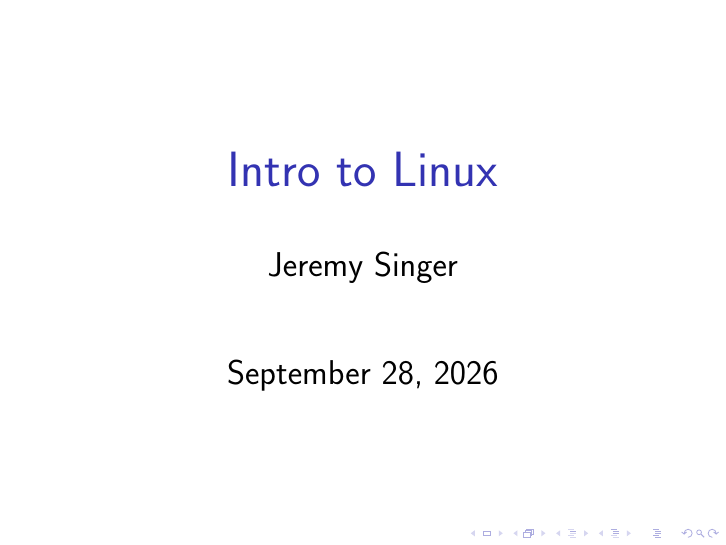
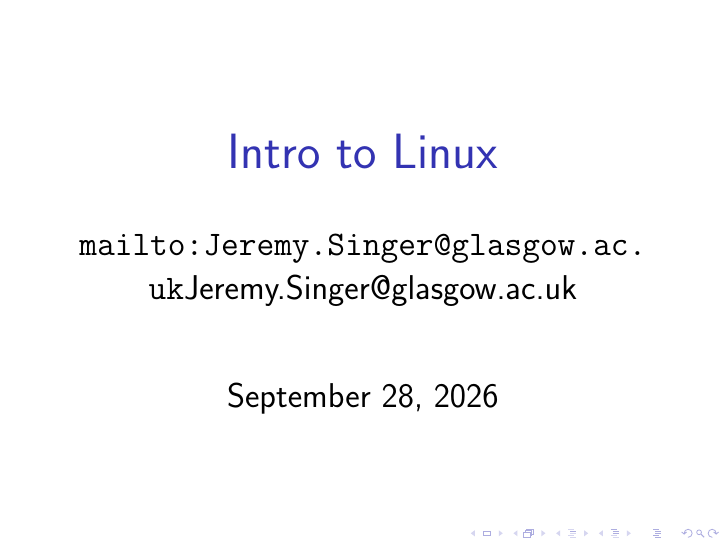
Before and after one commit to jeremysinger/compsci9001_intro_to_linux, LaTeX slides (intro_slides/slides.tex): page 1 of 10. Compiled offline with pdfLaTeX.

Commit message:
email address

```diff
--- a/intro_slides/slides.tex
+++ b/intro_slides/slides.tex
@@ -14,7 +14,7 @@
 \begin{document}
 
 \title{Intro to Linux}
-\author{Jeremy Singer}
+\author{\url{mailto:Jeremy.Singer@glasgow.ac.uk}{Jeremy.Singer@glasgow.ac.uk}}
 
 \frame{\titlepage}
 
```
